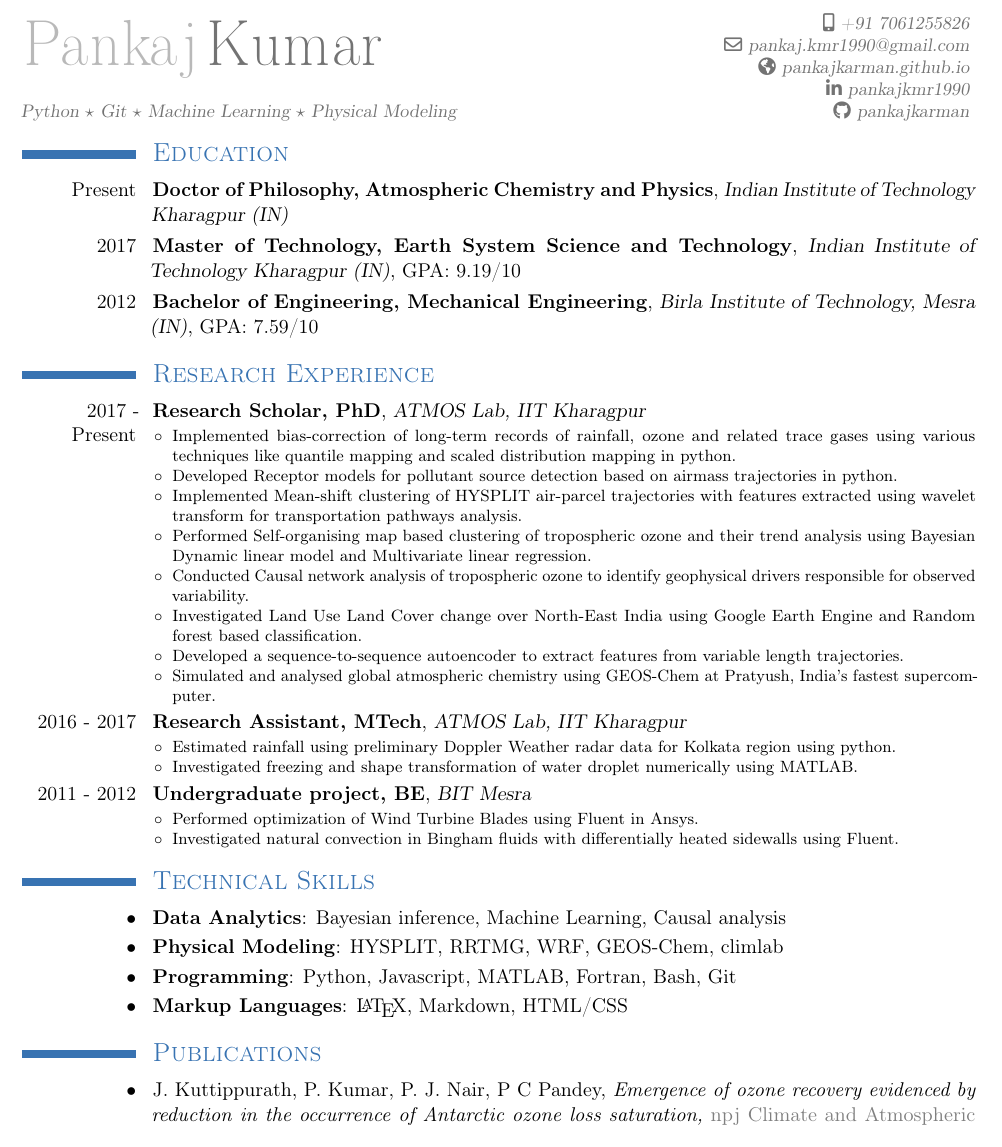
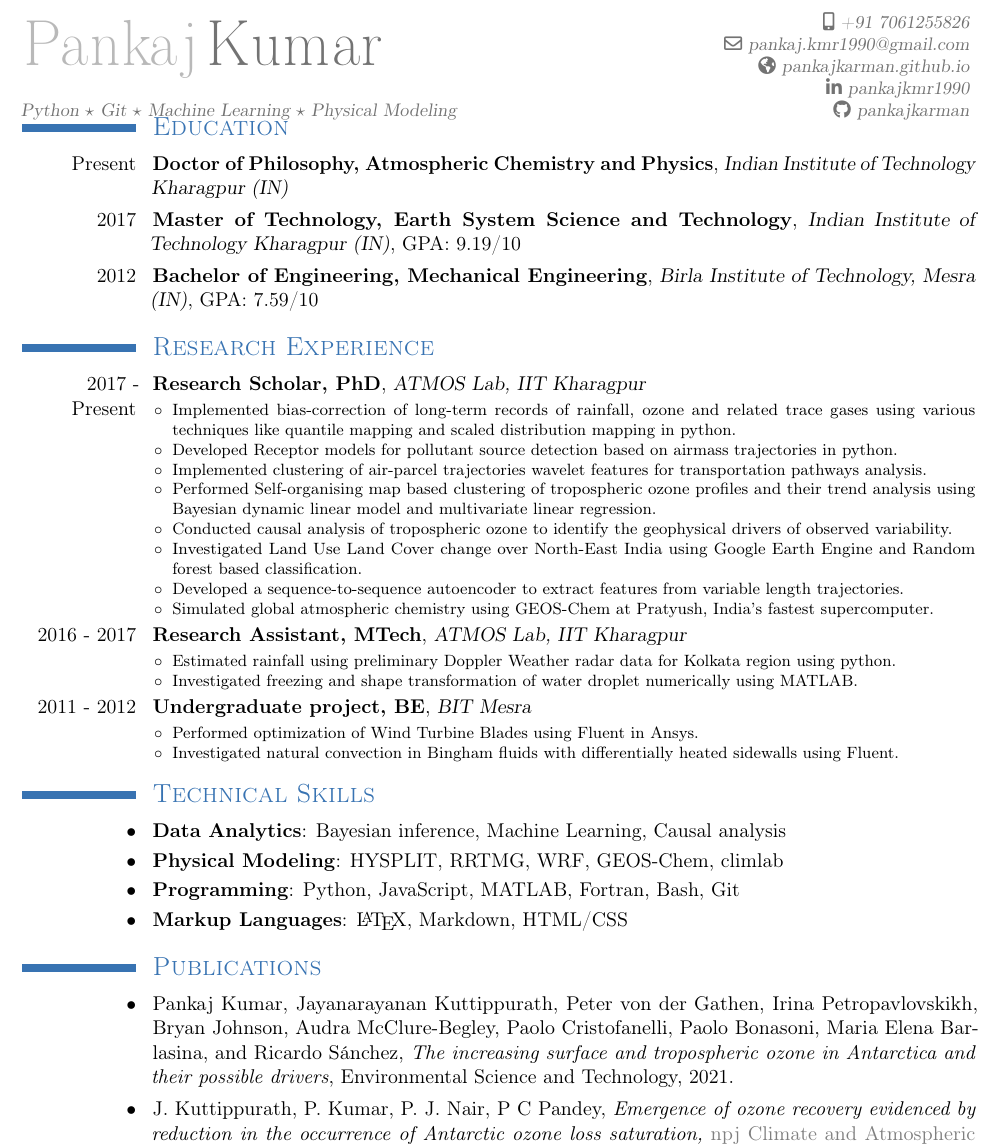
Before and after one commit to pankajkarman/resume, a LaTeX CV (resume.tex): part of the page, cut so that both start at the same text. Compiled offline with pdfLaTeX.

Commit message:
updated to include EST publication

```diff
--- a/resume.tex
+++ b/resume.tex
@@ -7,6 +7,9 @@
 
 \firstname{Pankaj}
 \familyname{\mbox{Kumar}}
+
+\vspace*{-1.0cm}
+
 \title{\small Python $\star$ Git $\star$ Machine Learning $\star$ Physical Modeling}
 \mobile{+91~7061255826}
 \email{pankaj.kmr1990@gmail.com}
@@ -32,7 +35,7 @@
 %----------------------------------------------------------------------------------
 \begin{document}
 \maketitle
-\vspace*{-1cm}
+\vspace*{-1.5cm}
 
 \section{\textsc{Education}}
 %    \cventry{years}{degree/job title}{institution/employer}{localization}{grade}{description}
@@ -44,7 +47,13 @@
 		\cventry{2017 - Present}{Research Scholar, PhD}{ATMOS Lab, IIT Kharagpur}{}{}{
 			{\footnotesize
 				\begin{itemize}
-				\item Implemented bias-correction of long-term records of rainfall, ozone and related trace gases using various techniques like quantile mapping and scaled distribution mapping in python.\item Developed Receptor models for pollutant source detection based on airmass trajectories in python.\item Implemented Mean-shift clustering of HYSPLIT air-parcel trajectories with features extracted using wavelet transform for transportation pathways analysis.\item Performed Self-organising map based clustering of tropospheric ozone and their trend analysis using Bayesian Dynamic linear model and Multivariate linear regression.\item Conducted Causal network analysis of tropospheric ozone to identify geophysical drivers responsible for observed variability.\item Investigated Land Use Land Cover change over North-East India using Google Earth Engine and Random forest based classification.\item Developed a sequence-to-sequence autoencoder to extract features from variable length trajectories.\item Simulated and analysed global atmospheric chemistry using GEOS-Chem at Pratyush, India's fastest supercomputer.
+				\item Implemented bias-correction of long-term records of rainfall, ozone and related trace gases using various techniques like quantile mapping and scaled distribution mapping in python.
+				\item Developed Receptor models for pollutant source detection based on airmass trajectories in python.
+				\item Implemented clustering of air-parcel trajectories wavelet features for transportation pathways analysis.
+				\item Performed Self-organising map based clustering of tropospheric ozone profiles and their trend analysis using Bayesian dynamic linear model and multivariate linear regression.\item Conducted causal analysis of tropospheric ozone to identify the geophysical drivers of observed variability.
+				\item Investigated Land Use Land Cover change over North-East India using Google Earth Engine and Random forest based classification.
+				\item Developed a sequence-to-sequence autoencoder to extract features from variable length trajectories.
+				\item Simulated global atmospheric chemistry using GEOS-Chem at Pratyush, India's fastest supercomputer.
 				\end{itemize}
 			}
 		}
@@ -66,10 +75,13 @@
 \section{\textsc{Technical Skills}}
 		\cvitem{\textbullet}{\textbf{Data Analytics}: Bayesian inference, Machine Learning, Causal analysis}
 		\cvitem{\textbullet}{\textbf{Physical Modeling}: HYSPLIT, RRTMG, WRF, GEOS-Chem, climlab}
-		\cvitem{\textbullet}{\textbf{Programming}: Python, Javascript, MATLAB, Fortran, Bash, Git}
+		\cvitem{\textbullet}{\textbf{Programming}: Python, JavaScript, MATLAB, Fortran, Bash, Git}
 		\cvitem{\textbullet}{\textbf{Markup Languages}: \LaTeX, Markdown, HTML/CSS}
 
 \section{\textsc{Publications}}
+                 \cvitem{\textbullet}{Pankaj Kumar, Jayanarayanan Kuttippurath, Peter von der Gathen, Irina Petropavlovskikh, Bryan Johnson, Audra McClure-Begley, Paolo Cristofanelli, Paolo Bonasoni, Maria Elena Barlasina, and Ricardo Sánchez, \textit{The increasing surface and tropospheric ozone in Antarctica and their possible drivers}, Environmental Science and Technology, 2021.}
+
 		\cvitem{\textbullet}{J. Kuttippurath, P. Kumar, P. J. Nair, P C Pandey, \textit{\href{}{Emergence of ozone recovery evidenced by reduction in the occurrence of Antarctic ozone loss saturation,}} {\color{see} \href{https://www.nature.com/articles/s41612-018-0052-6}{npj Climate and Atmospheric Science, 2018.}}}
+
 		\cvitem{\textbullet}{J. Kuttippurath, P. Kumar, P. J. Nair, A. Chakraborty, \textit{\href{}{Accuracy of satellite total column ozone measurements in polar vortex conditions: Comparison with ground-based observations in 1979–2013,}} {\color{see} \href{https://www.sciencedirect.com/science/article/abs/pii/S0034425718300671}{Remote Sensing of Environment, 2018.}}}
 
```
Also changed, not shown: resume.pdf, resume.tex (1 more changed lines).
